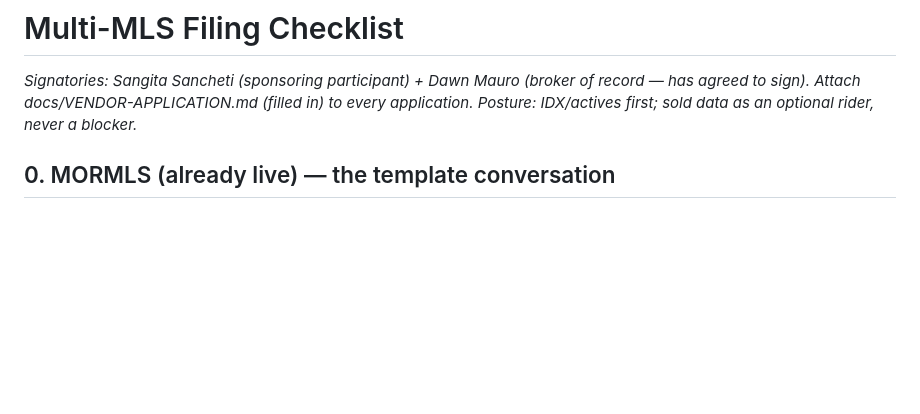
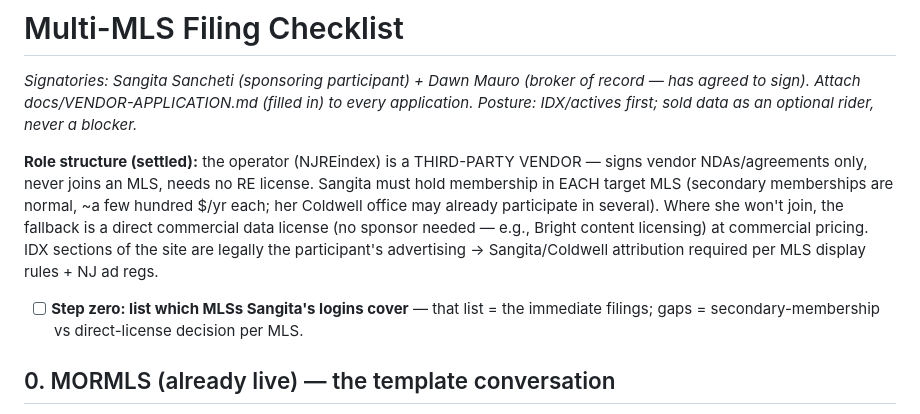
Before and after one commit to brownplaya239/panic-selling-nj, a Markdown page: docs/MLS-FILING-CHECKLIST.md, the part around the change. Rendered like a GitHub page; blank space fills up the shorter version.

Commit message:
Checklist: settle vendor role structure (operator never joins an MLS)
Operator = third-party vendor (NDAs only, no membership/license).
Sangita needs membership per target MLS (secondary memberships or
direct commercial license as fallback); IDX sections carry participant
attribution per display rules + NJ ad regs.

Co-Authored-By: Claude Opus 4.8 <noreply@anthropic.com>

```diff
--- a/docs/MLS-FILING-CHECKLIST.md
+++ b/docs/MLS-FILING-CHECKLIST.md
@@ -1,6 +1,10 @@
 # Multi-MLS Filing Checklist
 
 *Signatories: Sangita Sancheti (sponsoring participant) + Dawn Mauro (broker of record — has agreed to sign). Attach docs/VENDOR-APPLICATION.md (filled in) to every application. Posture: IDX/actives first; sold data as an optional rider, never a blocker.*
+
+**Role structure (settled):** the operator (NJREindex) is a THIRD-PARTY VENDOR — signs vendor NDAs/agreements only, never joins an MLS, needs no RE license. Sangita must hold membership in EACH target MLS (secondary memberships are normal, ~a few hundred $/yr each; her Coldwell office may already participate in several). Where she won't join, the fallback is a direct commercial data license (no sponsor needed — e.g., Bright content licensing) at commercial pricing. IDX sections of the site are legally the participant's advertising → Sangita/Coldwell attribution required per MLS display rules + NJ ad regs.
+
+- [ ] **Step zero: list which MLSs Sangita's logins cover** — that list = the immediate filings; gaps = secondary-membership vs direct-license decision per MLS.
 
 ## 0. MORMLS (already live) — the template conversation
 - [ ] Written confirmation of current feed scope, esp. derived statistics/sold-data use (the leaderboard question). Whatever language works here gets reused in every other application.
```
